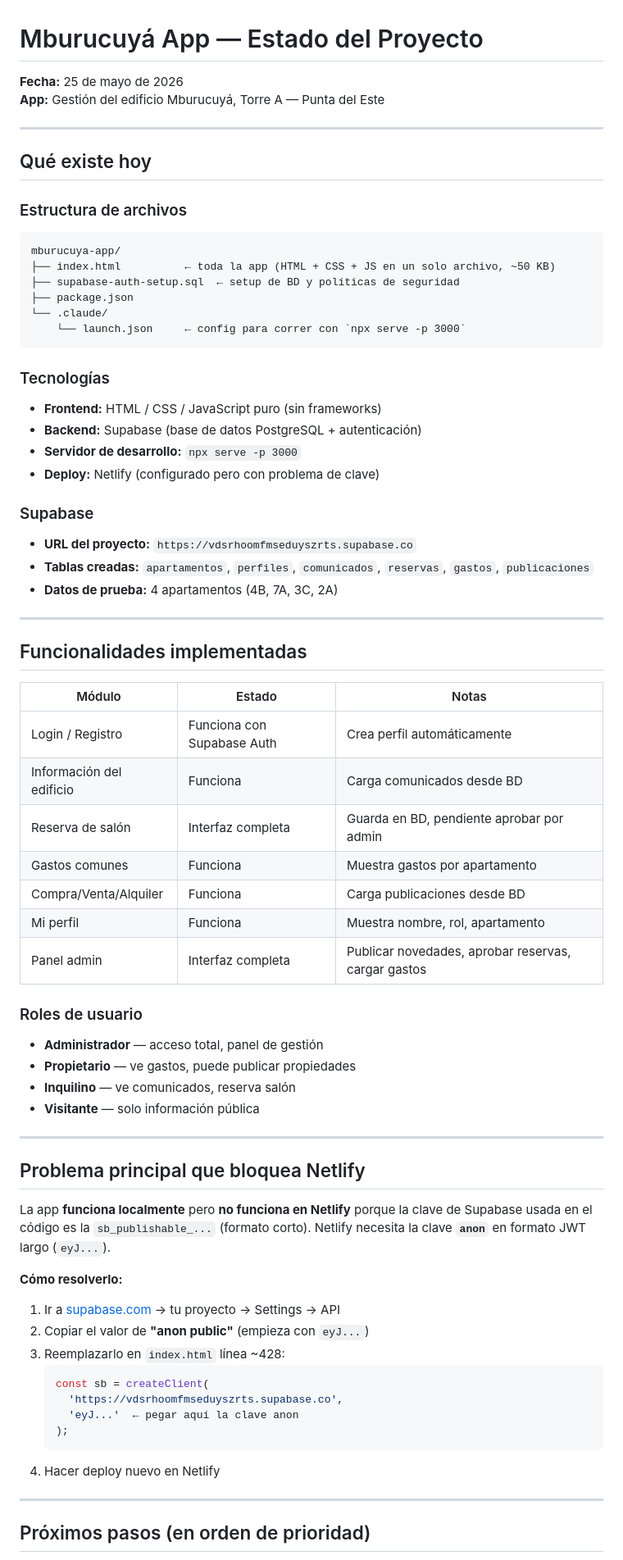
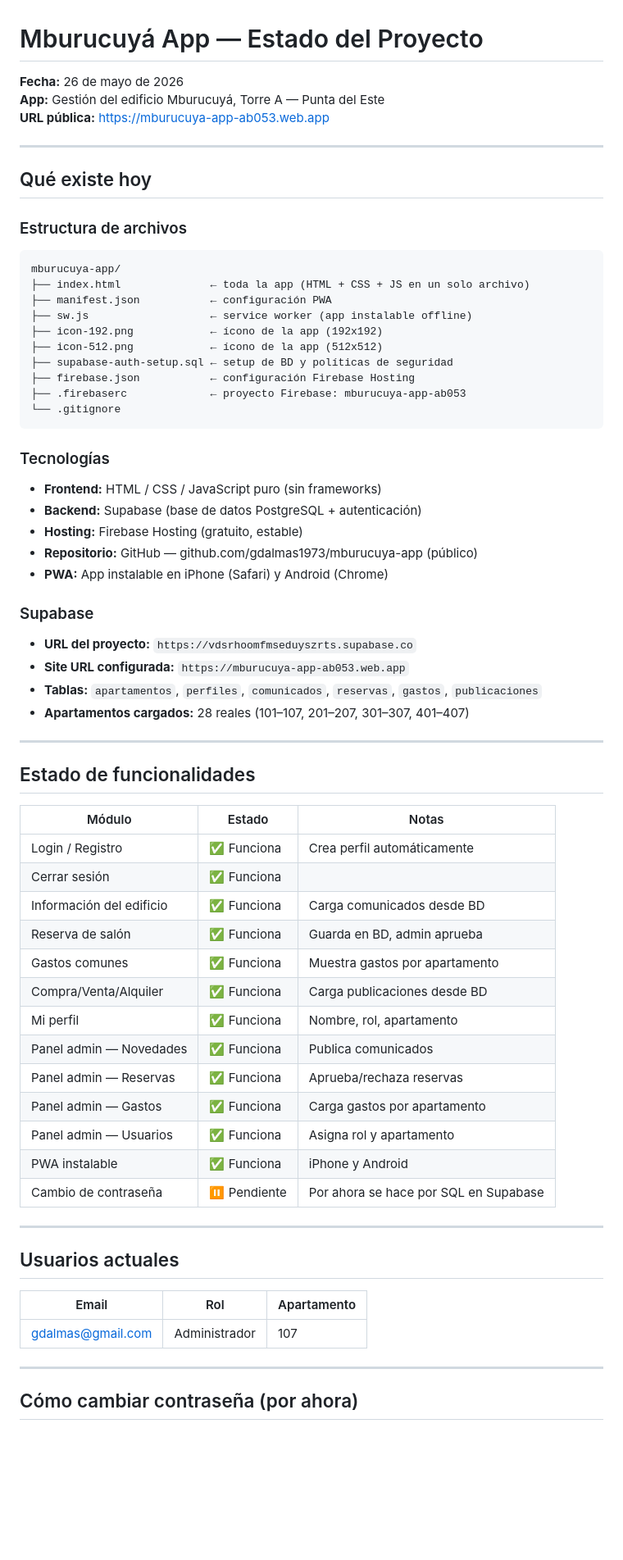
Before and after one commit to gdalmas1973/mburucuya-app, a Markdown page: ESTADO_PROYECTO.md, the part around one of its changes. Shown at 82% size. GitHub-like rendering; blank space fills up the shorter version.

Commit message:
Actualiza estado del proyecto al 26/05/2026

````diff
--- a/ESTADO_PROYECTO.md
+++ b/ESTADO_PROYECTO.md
@@ -1,7 +1,8 @@
 # Mburucuyá App — Estado del Proyecto
 
-**Fecha:** 25 de mayo de 2026
+**Fecha:** 26 de mayo de 2026
 **App:** Gestión del edificio Mburucuyá, Torre A — Punta del Este
+**URL pública:** https://mburucuya-app-ab053.web.app
 
 ---
 
@@ -11,63 +12,59 @@
 
 ```
 mburucuya-app/
-├── index.html          ← toda la app (HTML + CSS + JS en un solo archivo, ~50 KB)
-├── supabase-auth-setup.sql  ← setup de BD y políticas de seguridad
-├── package.json
-└── .claude/
-    └── launch.json     ← config para correr con `npx serve -p 3000`
+├── index.html              ← toda la app (HTML + CSS + JS en un solo archivo)
+├── manifest.json           ← configuración PWA
+├── sw.js                   ← service worker (app instalable offline)
+├── icon-192.png            ← ícono de la app (192x192)
+├── icon-512.png            ← ícono de la app (512x512)
+├── supabase-auth-setup.sql ← setup de BD y políticas de seguridad
+├── firebase.json           ← configuración Firebase Hosting
+├── .firebaserc             ← proyecto Firebase: mburucuya-app-ab053
+└── .gitignore
 ```
 
 ### Tecnologías
 - **Frontend:** HTML / CSS / JavaScript puro (sin frameworks)
 - **Backend:** Supabase (base de datos PostgreSQL + autenticación)
-- **Servidor de desarrollo:** `npx serve -p 3000`
-- **Deploy:** Netlify (configurado pero con problema de clave)
+- **Hosting:** Firebase Hosting (gratuito, estable)
+- **Repositorio:** GitHub — github.com/gdalmas1973/mburucuya-app (público)
+- **PWA:** App instalable en iPhone (Safari) y Android (Chrome)
 
 ### Supabase
 - **URL del proyecto:** `https://vdsrhoomfmseduyszrts.supabase.co`
-- **Tablas creadas:** `apartamentos`, `perfiles`, `comunicados`, `reservas`, `gastos`, `publicaciones`
-- **Datos de prueba:** 4 apartamentos (4B, 7A, 3C, 2A)
+- **Site URL configurada:** `https://mburucuya-app-ab053.web.app`
+- **Tablas:** `apartamentos`, `perfiles`, `comunicados`, `reservas`, `gastos`, `publicaciones`
+- **Apartamentos cargados:** 28 reales (101–107, 201–207, 301–307, 401–407)
 
 ---
 
-## Funcionalidades implementadas
+## Estado de funcionalidades
 
 | Módulo | Estado | Notas |
 |--------|--------|-------|
-| Login / Registro | Funciona con Supabase Auth | Crea perfil automáticamente |
-| Información del edificio | Funciona | Carga comunicados desde BD |
-| Reserva de salón | Interfaz completa | Guarda en BD, pendiente aprobar por admin |
-| Gastos comunes | Funciona | Muestra gastos por apartamento |
-| Compra/Venta/Alquiler | Funciona | Carga publicaciones desde BD |
-| Mi perfil | Funciona | Muestra nombre, rol, apartamento |
-| Panel admin | Interfaz completa | Publicar novedades, aprobar reservas, cargar gastos |
-
-### Roles de usuario
-- **Administrador** — acceso total, panel de gestión
-- **Propietario** — ve gastos, puede publicar propiedades
-- **Inquilino** — ve comunicados, reserva salón
-- **Visitante** — solo información pública
+| Login / Registro | ✅ Funciona | Crea perfil automáticamente |
+| Cerrar sesión | ✅ Funciona | |
+| Información del edificio | ✅ Funciona | Carga comunicados desde BD |
+| Reserva de salón | ✅ Funciona | Guarda en BD, admin aprueba |
+| Gastos comunes | ✅ Funciona | Muestra gastos por apartamento |
+| Compra/Venta/Alquiler | ✅ Funciona | Carga publicaciones desde BD |
+| Mi perfil | ✅ Funciona | Nombre, rol, apartamento |
+| Panel admin — Novedades | ✅ Funciona | Publica comunicados |
+| Panel admin — Reservas | ✅ Funciona | Aprueba/rechaza reservas |
+| Panel admin — Gastos | ✅ Funciona | Carga gastos por apartamento |
+| Panel admin — Usuarios | ✅ Funciona | Asigna rol y apartamento |
+| PWA instalable | ✅ Funciona | iPhone y Android |
+| Cambio de contraseña | ⏸ Pendiente | Por ahora se hace por SQL en Supabase |
 
 ---
 
-## Problema principal que bloquea Netlify
+## Usuarios actuales
 
-La app **funciona localmente** pero **no funciona en Netlify** porque la clave de Supabase usada en el código es la `sb_publishable_...` (formato corto). Netlify necesita la clave **`anon`** en formato JWT largo (`eyJ...`).
-
-**Cómo resolverlo:**
-1. Ir a [supabase.com](https://supabase.com) → tu proyecto → Settings → API
-2. Copiar el valor de **"anon public"** (empieza con `eyJ...`)
-3. Reemplazarlo en `index.html` línea ~428:
-   ```javascript
-   const sb = createClient(
-     'https://vdsrhoomfmseduyszrts.supabase.co',
-     'eyJ...'  ← pegar aquí la clave anon
-   );
-   ```
-4. Hacer deploy nuevo en Netlify
+| Email | Rol | Apartamento |
+|-------|-----|-------------|
+| gdalmas@gmail.com | Administrador | 107 |
 
 ---
 
-## Próximos pasos (en orden de prioridad)
+## Cómo cambiar contraseña (por ahora)
 
````
Also changed, not shown: other parts of ESTADO_PROYECTO.md (+28 -44 lines).
